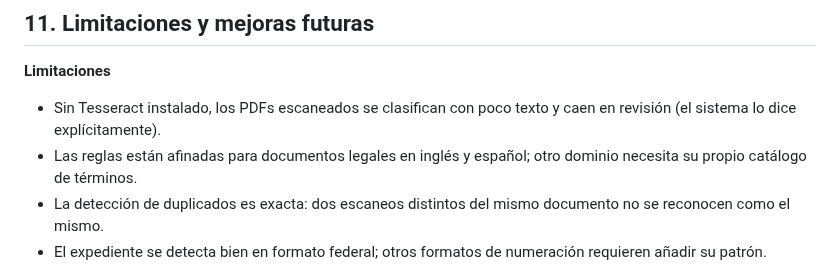
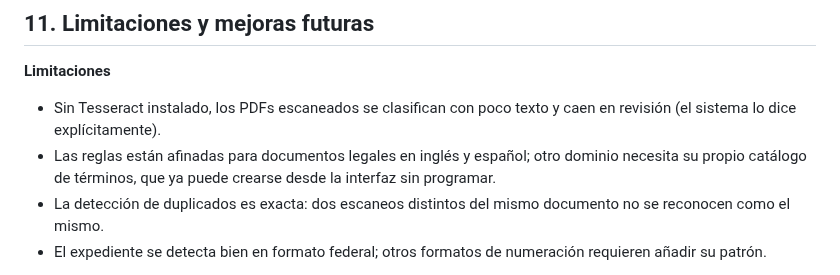
Before and after one commit to yogel45/proyectos-IA, a Markdown page: docs/DOCUMENTOS.md, the part around one of its changes. Rendered like a GitHub page.

```diff
--- a/docs/DOCUMENTOS.md
+++ b/docs/DOCUMENTOS.md
@@ -365,7 +405,8 @@ scripts/documentos_demo.py Generador de documentos de ejemplo
 * Sin Tesseract instalado, los PDFs escaneados se clasifican con poco texto y
   caen en revisión (el sistema lo dice explícitamente).
 * Las reglas están afinadas para documentos legales en inglés y español; otro
-  dominio necesita su propio catálogo de términos.
+  dominio necesita su propio catálogo de términos, que ya puede crearse desde la
+  interfaz sin programar.
 * La detección de duplicados es exacta: dos escaneos distintos del mismo
   documento no se reconocen como el mismo.
 * El expediente se detecta bien en formato federal; otros formatos de numeración
```
Also changed, not shown: other parts of docs/DOCUMENTOS.md (+42 -2 lines), docs/DEMOSTRACION.md (+16 -1 lines), docs/img/docs-sin-clasificar.png (added), 6 other files.
